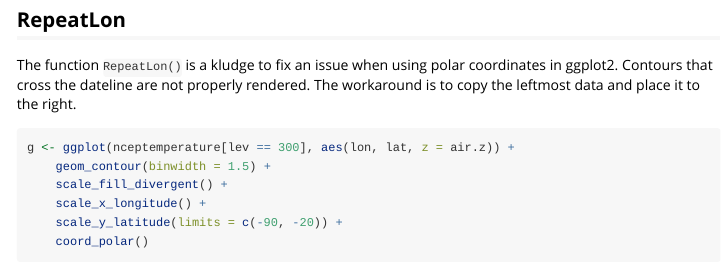
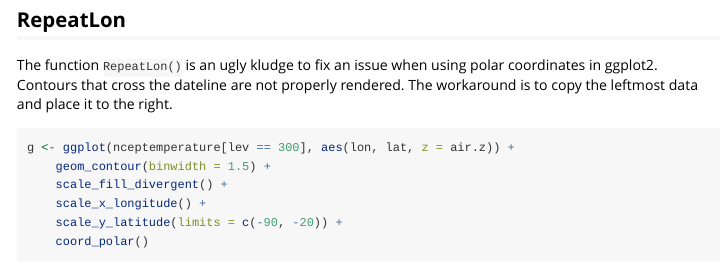
Before and after one commit to eliocamp/metR, an R Markdown document (vignettes/Visualization-tools.Rmd): the page in a window 1100 px wide, from 4120 px down. Rendered offline with R 4.5, knitr and Pandoc, with nearby package versions; some code elsewhere in the file could not run offline.

Commit message:
small errors

````diff
--- a/vignettes/Visualization-tools.Rmd
+++ b/vignettes/Visualization-tools.Rmd
@@ -140,7 +140,7 @@ g + geom_arrow(aes(dx = t.dx, dy = t.dy), skip = c(2, 2), scale = 5e5, min.mag =
 
 ## RepeatLon
 
-The function `RepeatLon()` is a kludge to fix an issue when using polar coordinates in ggplot2. Contours that cross the dateline are not properly rendered. The workaround is to copy the leftmost data and place it to the right.
+The function `RepeatLon()` is an ugly kludge to fix an issue when using polar coordinates in ggplot2. Contours that cross the dateline are not properly rendered. The workaround is to copy the leftmost data and place it to the right.
 
 ```{r, fig.width = 3.3, fig.show = 'hold', warning = FALSE}
 g <- ggplot(nceptemperature[lev == 300], aes(lon, lat, z = air.z)) +
````
Also changed, not shown: 1 other file.
